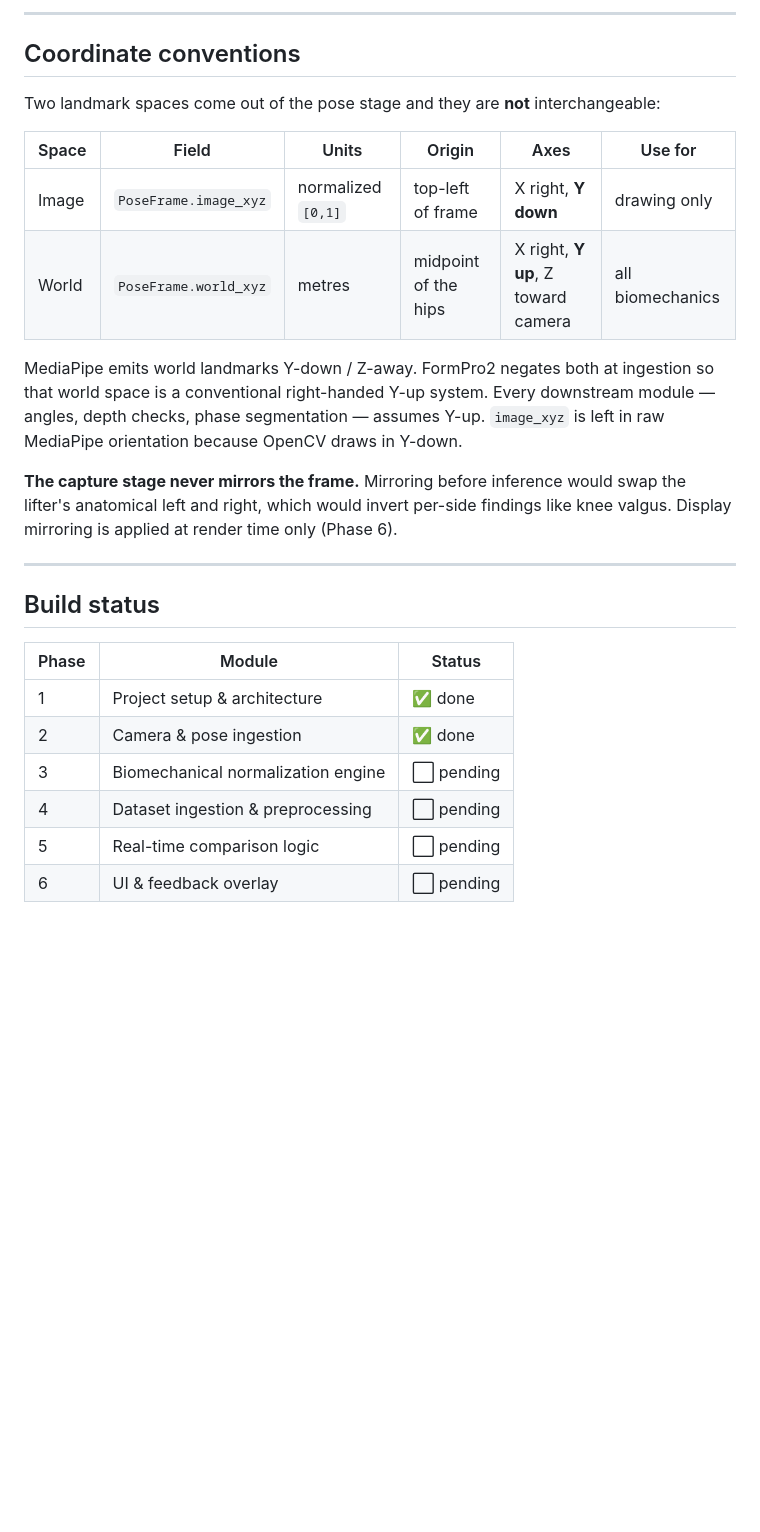
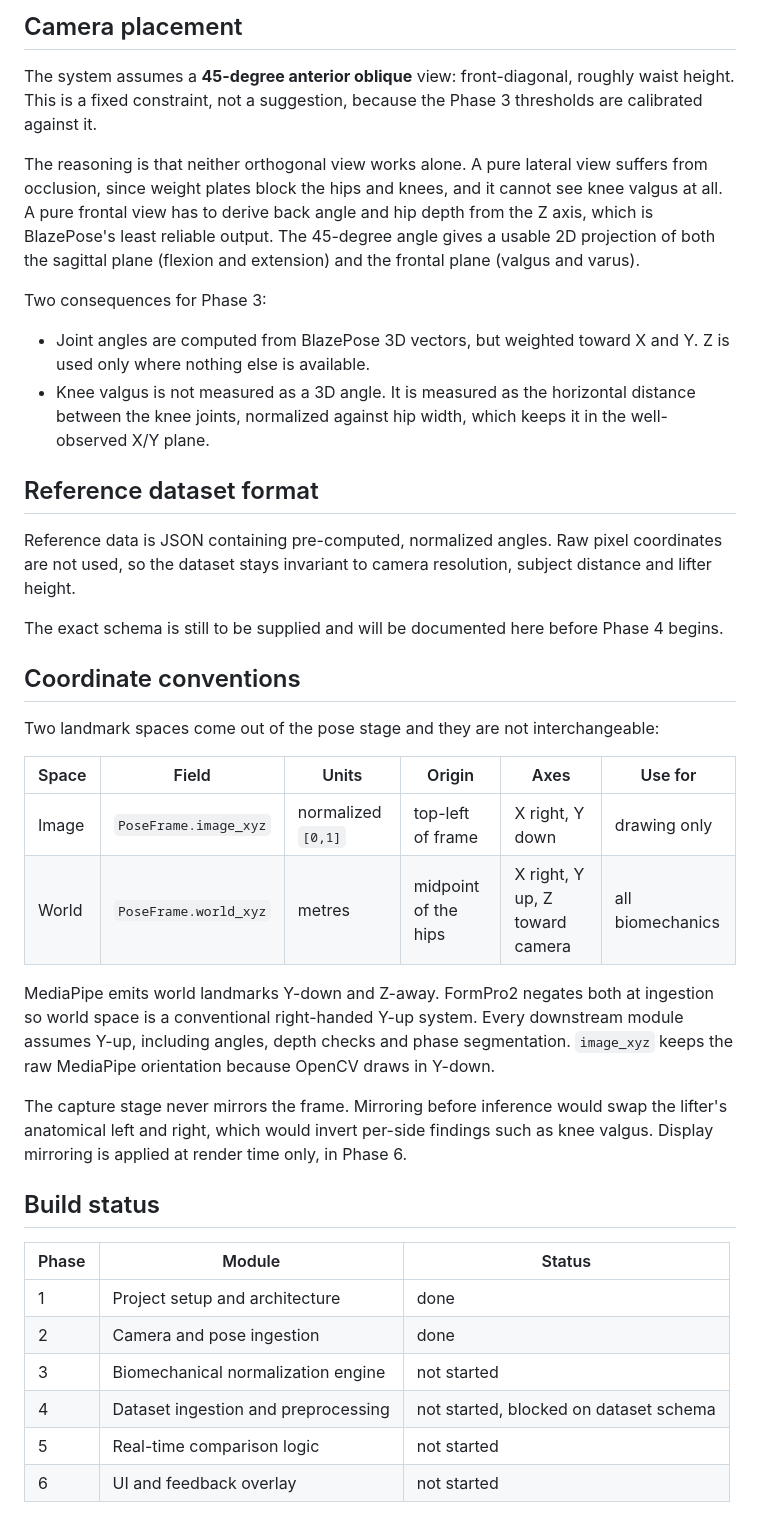
Before and after one commit to jpark875/FormPro2, a Markdown page: README.md, the part around one of its changes. GitHub-like rendering; blank space fills up the shorter version.

```diff
--- a/README.md
+++ b/README.md
@@ -87,33 +85,57 @@ latency and dropped-frame count. Press `q` to quit.
 
----
+## Camera placement
+
+The system assumes a **45-degree anterior oblique** view: front-diagonal, roughly waist
+height. This is a fixed constraint, not a suggestion, because the Phase 3 thresholds are
+calibrated against it.
+
+The reasoning is that neither orthogonal view works alone. A pure lateral view suffers from
+occlusion, since weight plates block the hips and knees, and it cannot see knee valgus at
+all. A pure frontal view has to derive back angle and hip depth from the Z axis, which is
+BlazePose's least reliable output. The 45-degree angle gives a usable 2D projection of both
+the sagittal plane (flexion and extension) and the frontal plane (valgus and varus).
+
+Two consequences for Phase 3:
+
+- Joint angles are computed from BlazePose 3D vectors, but weighted toward X and Y. Z is
+  used only where nothing else is available.
+- Knee valgus is not measured as a 3D angle. It is measured as the horizontal distance
+  between the knee joints, normalized against hip width, which keeps it in the well-observed
+  X/Y plane.
+
+## Reference dataset format
+
+Reference data is JSON containing pre-computed, normalized angles. Raw pixel coordinates are
+not used, so the dataset stays invariant to camera resolution, subject distance and lifter
+height.
+
+The exact schema is still to be supplied and will be documented here before Phase 4 begins.
 
 ## Coordinate conventions
 
-Two landmark spaces come out of the pose stage and they are **not** interchangeable:
+Two landmark spaces come out of the pose stage and they are not interchangeable:
 
 | Space | Field | Units | Origin | Axes | Use for |
 |---|---|---|---|---|---|
-| Image | `PoseFrame.image_xyz` | normalized `[0,1]` | top-left of frame | X right, **Y down** | drawing only |
-| World | `PoseFrame.world_xyz` | metres | midpoint of the hips | X right, **Y up**, Z toward camera | all biomechanics |
+| Image | `PoseFrame.image_xyz` | normalized `[0,1]` | top-left of frame | X right, Y down | drawing only |
+| World | `PoseFrame.world_xyz` | metres | midpoint of the hips | X right, Y up, Z toward camera | all biomechanics |
 
-MediaPipe emits world landmarks Y-down / Z-away. FormPro2 negates both at ingestion so that
-world space is a conventional right-handed Y-up system. Every downstream module — angles,
-depth checks, phase segmentation — assumes Y-up. `image_xyz` is left in raw MediaPipe
-orientation because OpenCV draws in Y-down.
+MediaPipe emits world landmarks Y-down and Z-away. FormPro2 negates both at ingestion so
+world space is a conventional right-handed Y-up system. Every downstream module assumes
+Y-up, including angles, depth checks and phase segmentation. `image_xyz` keeps the raw
+MediaPipe orientation because OpenCV draws in Y-down.
 
-**The capture stage never mirrors the frame.** Mirroring before inference would swap the
-lifter's anatomical left and right, which would invert per-side findings like knee valgus.
-Display mirroring is applied at render time only (Phase 6).
-
----
+The capture stage never mirrors the frame. Mirroring before inference would swap the
+lifter's anatomical left and right, which would invert per-side findings such as knee
+valgus. Display mirroring is applied at render time only, in Phase 6.
 
 ## Build status
 
 | Phase | Module | Status |
 |---|---|---|
-| 1 | Project setup & architecture | ✅ done |
-| 2 | Camera & pose ingestion | ✅ done |
-| 3 | Biomechanical normalization engine | ⬜ pending |
-| 4 | Dataset ingestion & preprocessing | ⬜ pending |
-| 5 | Real-time comparison logic | ⬜ pending |
-| 6 | UI & feedback overlay | ⬜ pending |
+| 1 | Project setup and architecture | done |
+| 2 | Camera and pose ingestion | done |
+| 3 | Biomechanical normalization engine | not started |
+| 4 | Dataset ingestion and preprocessing | not started, blocked on dataset schema |
+| 5 | Real-time comparison logic | not started |
+| 6 | UI and feedback overlay | not started |
```
Also changed, not shown: other parts of README.md (+45 -47 lines).
